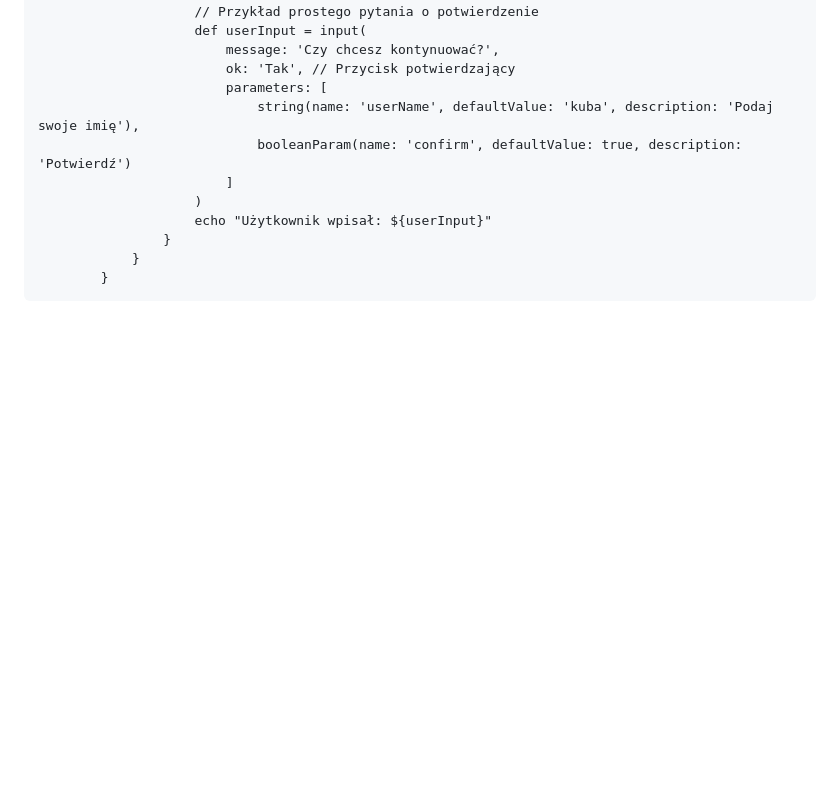
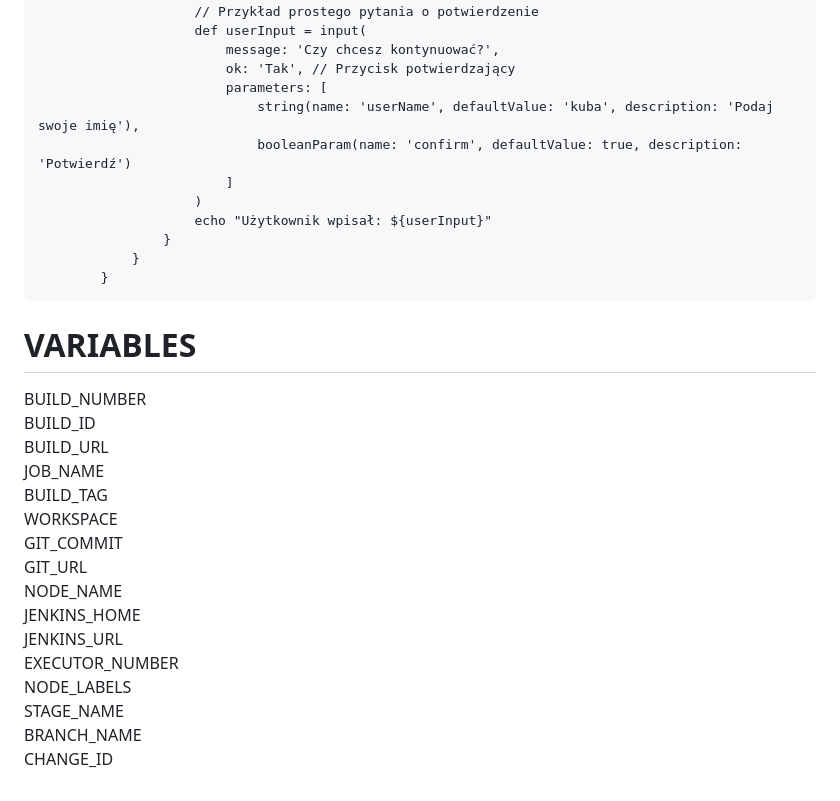
Before and after one commit to jkb91jkb91/my_tutorials, a Markdown page: jenkins/pipeline_declarative/README.md, the part around one of its changes. Rendered like a GitHub page; blank space fills up the shorter version.

````diff
--- a/jenkins/pipeline_declarative/README.md
+++ b/jenkins/pipeline_declarative/README.md
@@ -203,3 +200,22 @@ stage('Await Input') {
             }
         }
 ```
+
+# VARIABLES
+
+BUILD_NUMBER
+BUILD_ID
+BUILD_URL
+JOB_NAME
+BUILD_TAG
+WORKSPACE
+GIT_COMMIT
+GIT_URL
+NODE_NAME
+JENKINS_HOME
+JENKINS_URL
+EXECUTOR_NUMBER
+NODE_LABELS
+STAGE_NAME
+BRANCH_NAME
+CHANGE_ID
````
Also changed, not shown: other parts of jenkins/pipeline_declarative/README.md (+0 -3 lines).
